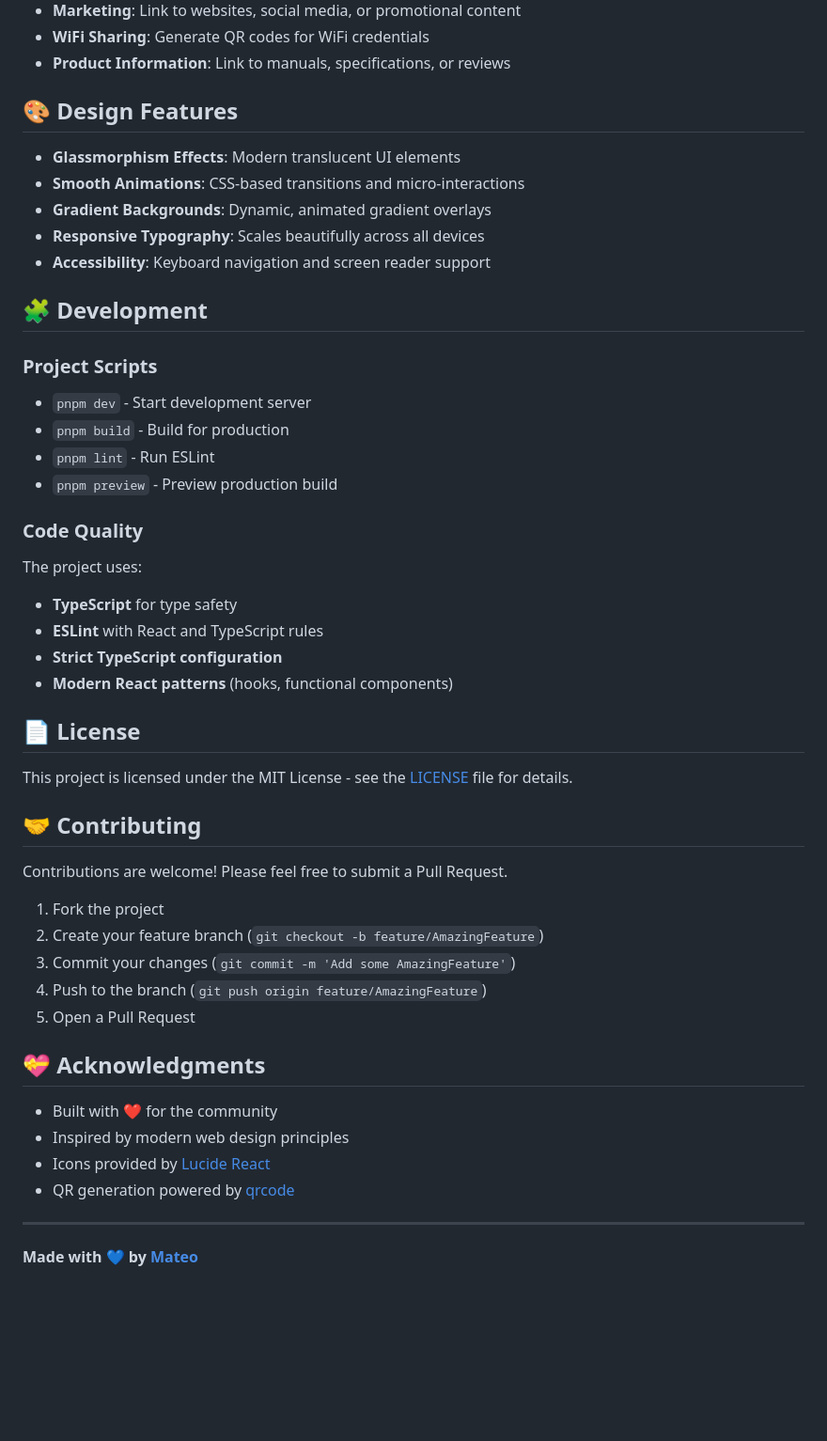
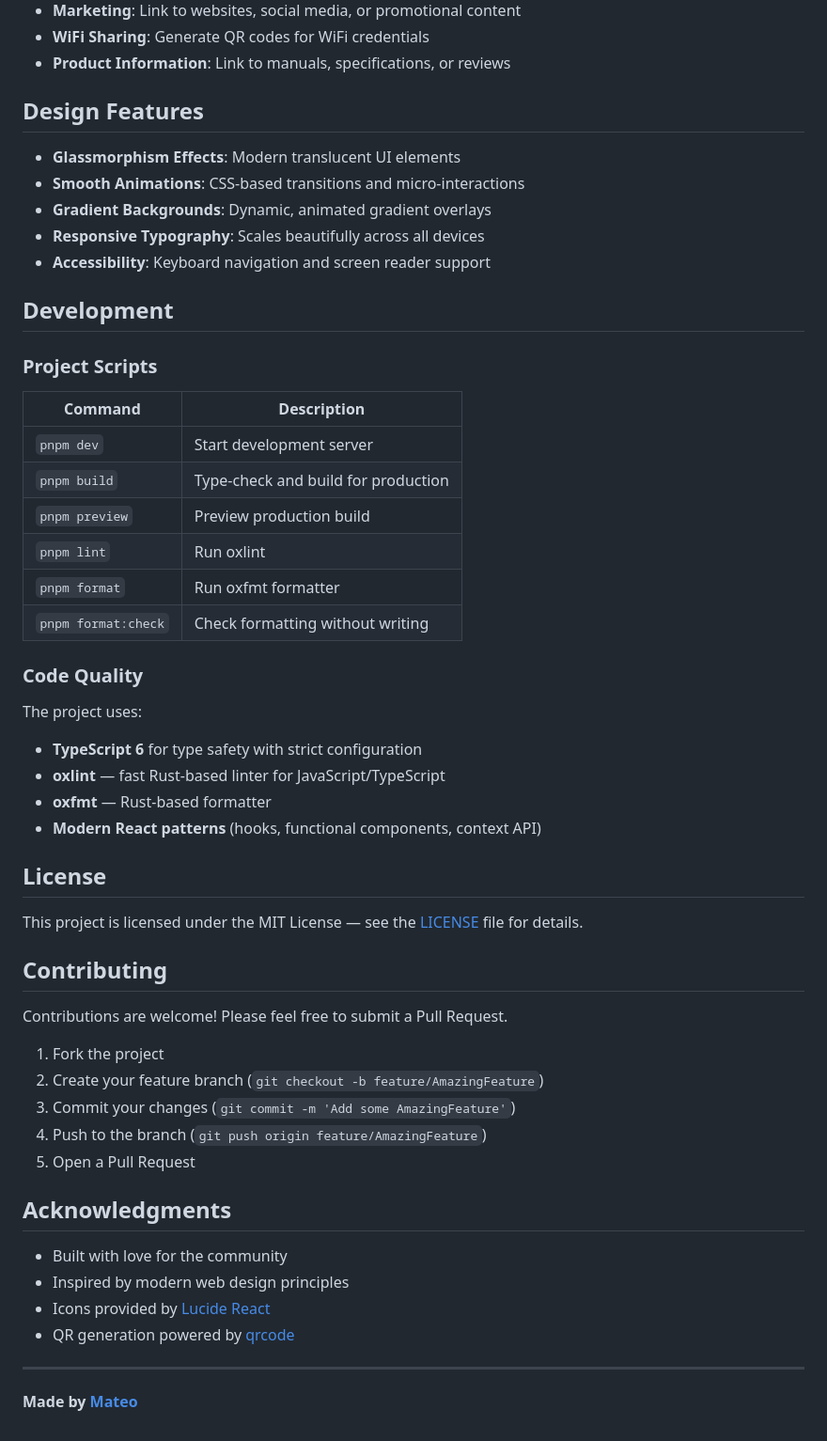
Before and after one commit to mateobetancurb/qr-code-generator, a Markdown page: README.md, the part around one of its changes. Shown at 94% size. Rendered like a GitHub page; blank space fills up the shorter version.

```diff
--- a/README.md
+++ b/README.md
@@ -153,7 +164,7 @@ The built files will be in the `dist` directory.
 - **WiFi Sharing**: Generate QR codes for WiFi credentials
 - **Product Information**: Link to manuals, specifications, or reviews
 
-## 🎨 Design Features
+## Design Features
 
 - **Glassmorphism Effects**: Modern translucent UI elements
 - **Smooth Animations**: CSS-based transitions and micro-interactions
@@ -161,29 +172,33 @@ The built files will be in the `dist` directory.
 - **Responsive Typography**: Scales beautifully across all devices
 - **Accessibility**: Keyboard navigation and screen reader support
 
-## 🧩 Development
+## Development
 
 ### Project Scripts
 
-- `pnpm dev` - Start development server
-- `pnpm build` - Build for production
-- `pnpm lint` - Run ESLint
-- `pnpm preview` - Preview production build
+| Command | Description |
+|---|---|
+| `pnpm dev` | Start development server |
+| `pnpm build` | Type-check and build for production |
+| `pnpm preview` | Preview production build |
+| `pnpm lint` | Run oxlint |
+| `pnpm format` | Run oxfmt formatter |
+| `pnpm format:check` | Check formatting without writing |
 
 ### Code Quality
 
 The project uses:
 
-- **TypeScript** for type safety
-- **ESLint** with React and TypeScript rules
-- **Strict TypeScript configuration**
-- **Modern React patterns** (hooks, functional components)
+- **TypeScript 6** for type safety with strict configuration
+- **oxlint** — fast Rust-based linter for JavaScript/TypeScript
+- **oxfmt** — Rust-based formatter
+- **Modern React patterns** (hooks, functional components, context API)
 
-## 📄 License
+## License
 
-This project is licensed under the MIT License - see the [LICENSE](LICENSE) file for details.
+This project is licensed under the MIT License — see the [LICENSE](LICENSE) file for details.
 
-## 🤝 Contributing
+## Contributing
 
 Contributions are welcome! Please feel free to submit a Pull Request.
 
@@ -193,13 +208,13 @@ Contributions are welcome! Please feel free to submit a Pull Request.
 4. Push to the branch (`git push origin feature/AmazingFeature`)
 5. Open a Pull Request
 
-## 💝 Acknowledgments
+## Acknowledgments
 
-- Built with ❤️ for the community
+- Built with love for the community
 - Inspired by modern web design principles
 - Icons provided by [Lucide React](https://lucide.dev/)
 - QR generation powered by [qrcode](https://github.com/soldair/node-qrcode)
 
 ---
 
-**Made with 💙 by [Mateo](https://github.com/mateobetancurb)**
+**Made by [Mateo](https://github.com/mateobetancurb)**
```
Also changed, not shown: other parts of README.md (+68 -57 lines).
